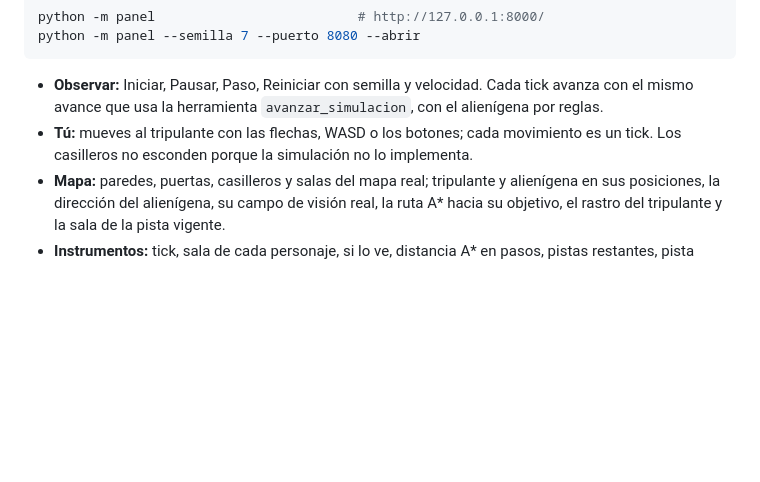
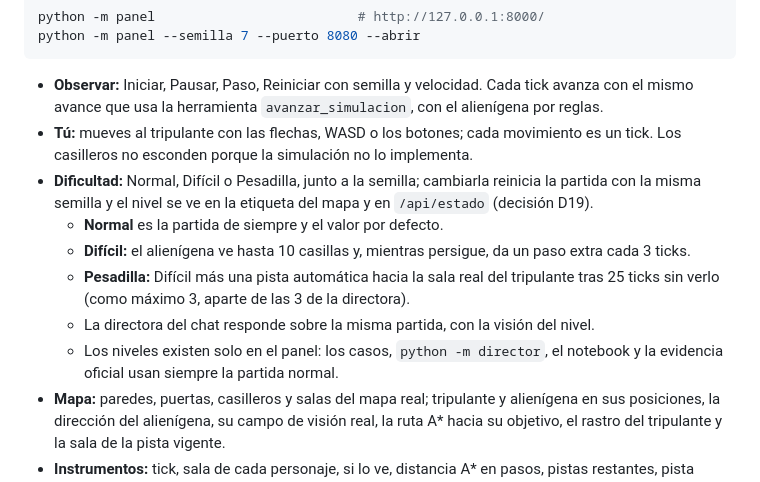
Before and after one commit to jalvarez01/Xenomorfo-Q, a Markdown page: README.md, the part around the change. Drawn GitHub-style; blank space fills up the shorter version.

Commit message:
documenta los niveles de dificultad y la decision d19

```diff
--- a/README.md
+++ b/README.md
@@ -128,6 +128,12 @@ python -m panel --semilla 7 --puerto 8080 --abrir
 
 - **Observar:** Iniciar, Pausar, Paso, Reiniciar con semilla y velocidad. Cada tick avanza con el mismo avance que usa la herramienta `avanzar_simulacion`, con el alienígena por reglas.
 - **Tú:** mueves al tripulante con las flechas, WASD o los botones; cada movimiento es un tick. Los casilleros no esconden porque la simulación no lo implementa.
+- **Dificultad:** Normal, Difícil o Pesadilla, junto a la semilla; cambiarla reinicia la partida con la misma semilla y el nivel se ve en la etiqueta del mapa y en `/api/estado` (decisión D19).
+  - **Normal** es la partida de siempre y el valor por defecto.
+  - **Difícil:** el alienígena ve hasta 10 casillas y, mientras persigue, da un paso extra cada 3 ticks.
+  - **Pesadilla:** Difícil más una pista automática hacia la sala real del tripulante tras 25 ticks sin verlo (como máximo 3, aparte de las 3 de la directora).
+  - La directora del chat responde sobre la misma partida, con la visión del nivel.
+  - Los niveles existen solo en el panel: los casos, `python -m director`, el notebook y la evidencia oficial usan siempre la partida normal.
 - **Mapa:** paredes, puertas, casilleros y salas del mapa real; tripulante y alienígena en sus posiciones, la dirección del alienígena, su campo de visión real, la ruta A* hacia su objetivo, el rastro del tripulante y la sala de la pista vigente.
 - **Instrumentos:** tick, sala de cada personaje, si lo ve, distancia A* en pasos, pistas restantes, pista activa, rama activa del alienígena por reglas, captura y un registro con los eventos del avance y las llamadas de la directora.
 - **Chat:** la pregunta va a `Directora.preguntar` sobre la partida del mapa; se ven la respuesta y cada llamada con sus argumentos y resultado, y el mapa se actualiza si la directora da una pista o avanza la simulación. Trae las preguntas de los casos C1 a C4 como ejemplos.
```
Also changed, not shown: docs/contratos.md (+12 -3 lines), docs/decisiones.md (+22 -0 lines).
